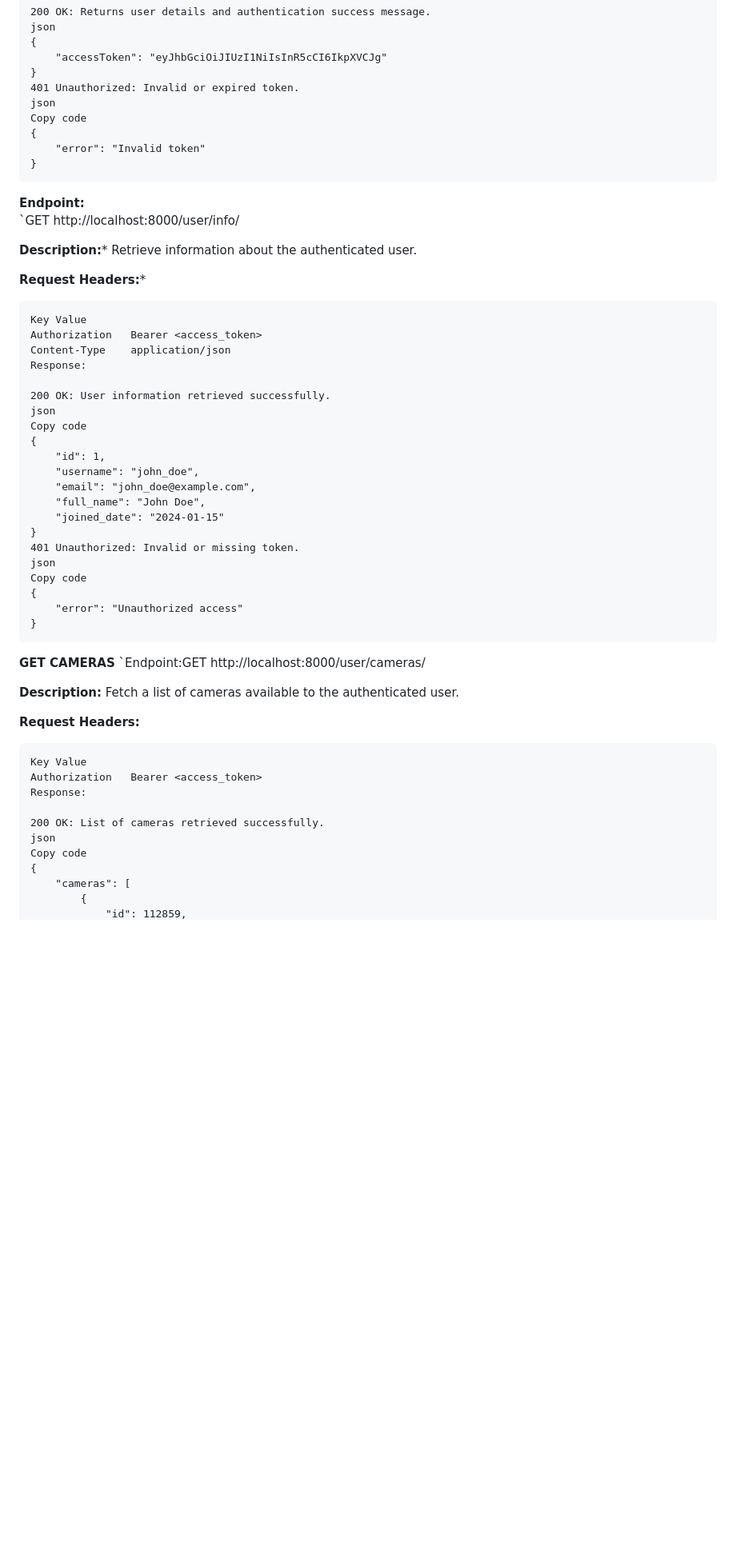
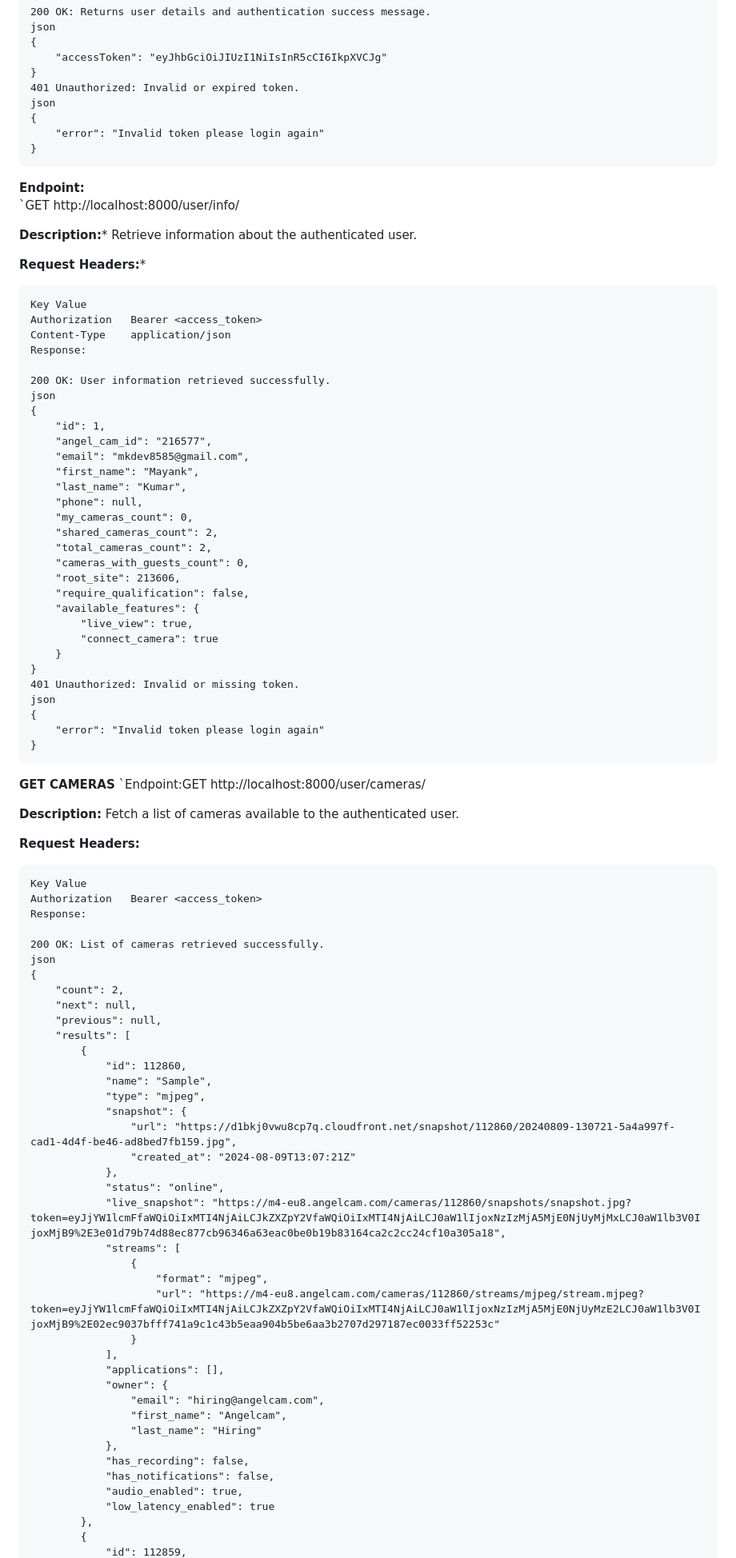
Before and after one commit to mkdev85/angel-cam-test, a Markdown page: README.md, the part around the change printed below. Shown: that part at 80% size. Drawn GitHub-style; blank space fills up the shorter version.

Commit message:
Update: API respones in readme file

````diff
--- a/README.md
+++ b/README.md
@@ -77,9 +77,8 @@ json
 }
 401 Unauthorized: Invalid or expired token.
 json
-Copy code
 {
-    "error": "Invalid token"
+    "error": "Invalid token please login again"
 }
 ```
 **Endpoint:**
@@ -97,19 +96,28 @@ Response:
 
 200 OK: User information retrieved successfully.
 json
-Copy code
 {
     "id": 1,
-    "username": "john_doe",
-    "email": "john_doe@example.com",
-    "full_name": "John Doe",
-    "joined_date": "2024-01-15"
+    "angel_cam_id": "216577",
+    "email": "mkdev8585@gmail.com",
+    "first_name": "Mayank",
+    "last_name": "Kumar",
+    "phone": null,
+    "my_cameras_count": 0,
+    "shared_cameras_count": 2,
+    "total_cameras_count": 2,
+    "cameras_with_guests_count": 0,
+    "root_site": 213606,
+    "require_qualification": false,
+    "available_features": {
+        "live_view": true,
+        "connect_camera": true
+    }
 }
 401 Unauthorized: Invalid or missing token.
 json
-Copy code
 {
-    "error": "Unauthorized access"
+    "error": "Invalid token please login again"
 }
 ```
 **GET CAMERAS**
@@ -126,8 +134,37 @@ Response:
 
 200 OK: List of cameras retrieved successfully.
 json
-Copy code
 {
-    "cameras": [
+    "count": 2,
+    "next": null,
+    "previous": null,
+    "results": [
+        {
+            "id": 112860,
+            "name": "Sample",
+            "type": "mjpeg",
+            "snapshot": {
+                "url": "https://d1bkj0vwu8cp7q.cloudfront.net/snapshot/112860/20240809-130721-5a4a997f-cad1-4d4f-be46-ad8bed7fb159.jpg",
+                "created_at": "2024-08-09T13:07:21Z"
+            },
+            "status": "online",
+            "live_snapshot": "https://m4-eu8.angelcam.com/cameras/112860/snapshots/snapshot.jpg?token=eyJjYW1lcmFfaWQiOiIxMTI4NjAiLCJkZXZpY2VfaWQiOiIxMTI4NjAiLCJ0aW1lIjoxNzIzMjA5MjE0NjUyMjMxLCJ0aW1lb3V0IjoxMjB9%2E3e01d79b74d88ec877cb96346a63eac0be0b19b83164ca2c2cc24cf10a305a18",
+            "streams": [
+                {
+                    "format": "mjpeg",
+                    "url": "https://m4-eu8.angelcam.com/cameras/112860/streams/mjpeg/stream.mjpeg?token=eyJjYW1lcmFfaWQiOiIxMTI4NjAiLCJkZXZpY2VfaWQiOiIxMTI4NjAiLCJ0aW1lIjoxNzIzMjA5MjE0NjUyMzE2LCJ0aW1lb3V0IjoxMjB9%2E02ec9037bfff741a9c1c43b5eaa904b5be6aa3b2707d297187ec0033ff52253c"
+                }
+            ],
+            "applications": [],
+            "owner": {
+                "email": "hiring@angelcam.com",
+                "first_name": "Angelcam",
+                "last_name": "Hiring"
+            },
+            "has_recording": false,
+            "has_notifications": false,
+            "audio_enabled": true,
+            "low_latency_enabled": true
+        },
         {
             "id": 112859,
````
Also changed, not shown: other parts of README.md (+91 -46 lines).
